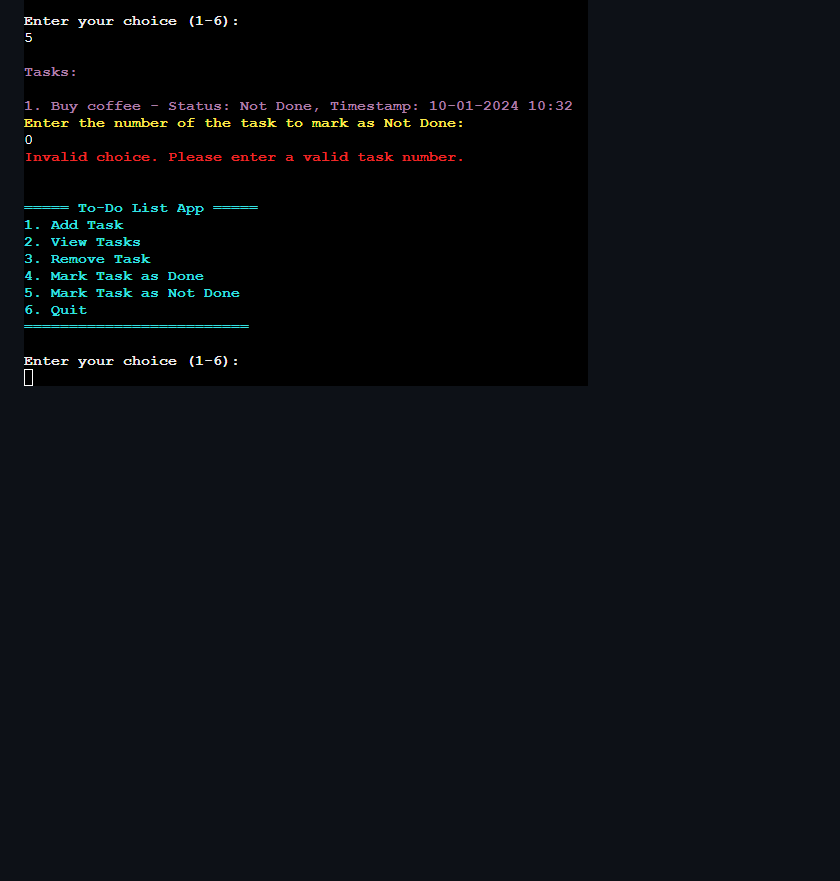
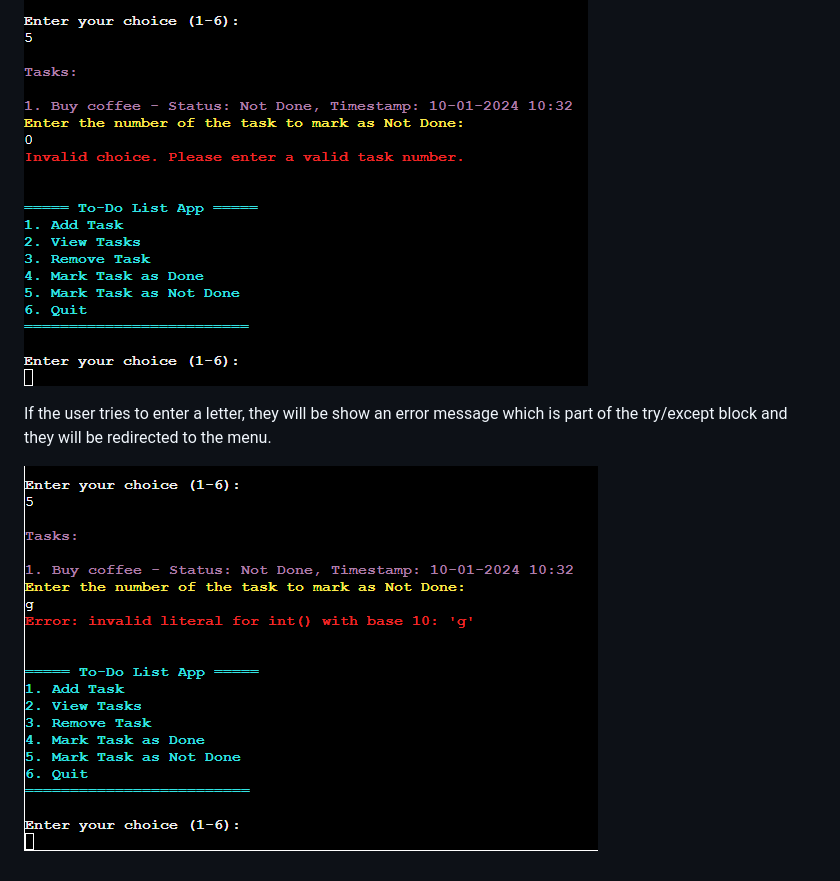
Before and after one commit to devnickocodes/to-do-list-project, a Markdown page: README.md, the part around the change. Rendered like a GitHub page; blank space fills up the shorter version.

Commit message:
add the description and screenshot for the invalid input section for option 5 when the user tries to enter a letter to the README file

```diff
--- a/README.md
+++ b/README.md
@@ -79,3 +79,7 @@ If the user tries to enter a letter, they will be show an error message which is
 If the user tries to mark a non-existent task as not done, they will be reminded that they need to choose a valid task number and they will be redirected to the menu.
 
 ![Input for a non-existent task to mark as not done](https://github.com/devnickocodes/to-do-list-project/blob/main/documentation/enter-a-non-existant-task-mark-task-as-not-done-option.png)
+
+If the user tries to enter a letter, they will be show an error message which is part of the try/except block and they will be redirected to the menu.
+
+![Letter Input](https://github.com/devnickocodes/to-do-list-project/blob/main/documentation/enter-a-letter-mark-task-as-not-done-option.png)
```
